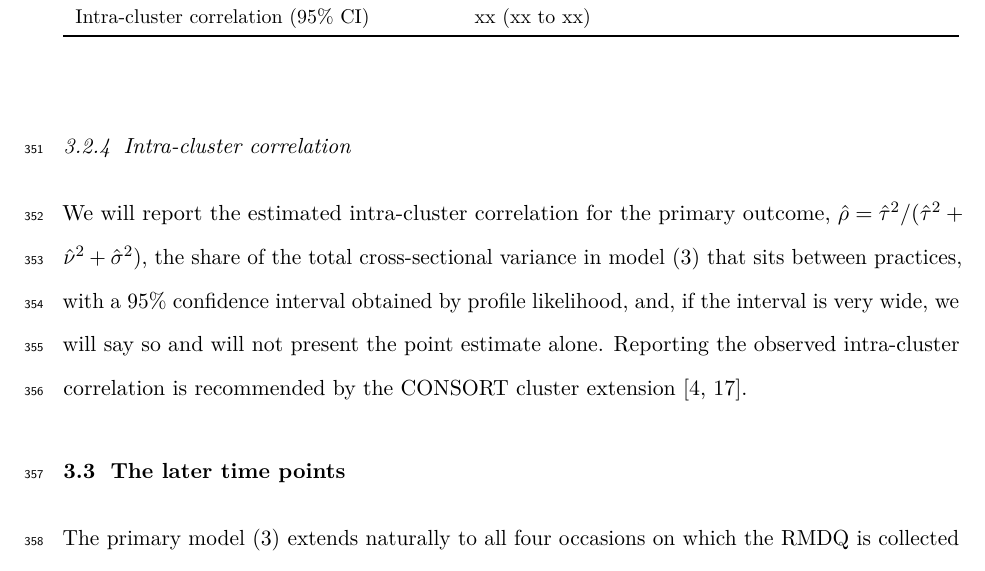
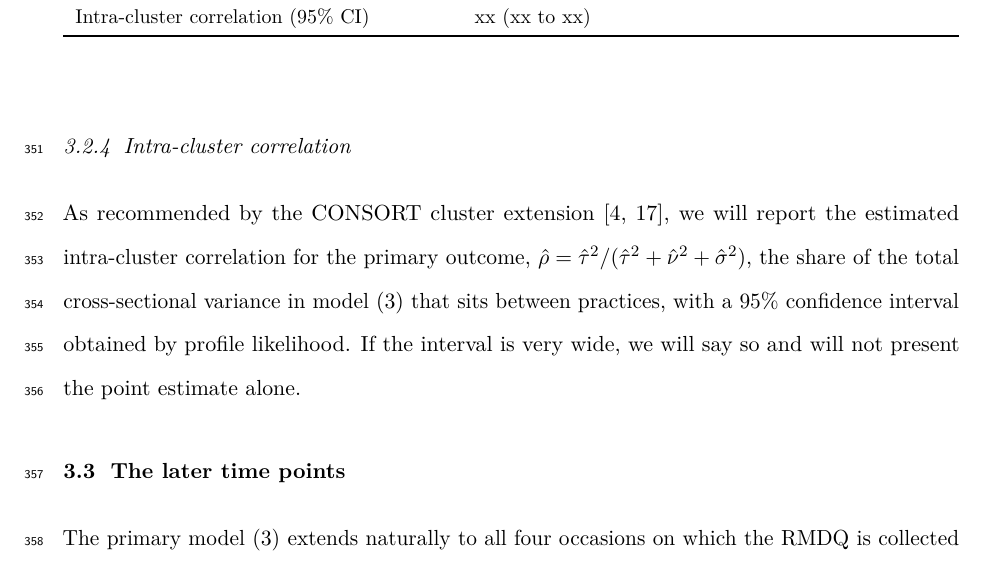
Before and after one commit to jdegenfellner/Resolve_Swiss_Statistical_Analysis_Plan, a LaTeX document (paper.tex): part of page 15 of 28, cut so that both start at the same text. Compiled offline with pdfLaTeX.

Commit message:
Move the CONSORT attribution into the opening sentence

```diff
--- a/paper.tex
+++ b/paper.tex
@@ -729,14 +729,13 @@ Intra-cluster correlation (95\% CI) & \multicolumn{4}{l}{xx (xx to xx)}\\
 
 \subsubsection{Intra-cluster correlation}
 
-We will report the estimated intra-cluster correlation for the primary outcome,
-$\hat\rho = \hat\tau^2 / (\hat\tau^2 + \hat\nu^2 + \hat\sigma^2)$, the share of the
-total cross-sectional variance in model \eqref{eq:primary} that sits between
-practices, with a 95\% confidence
-interval obtained by profile likelihood, and, if the interval is very wide, we
-will say so and will not present the point estimate alone. Reporting the
-observed intra-cluster correlation is recommended by the CONSORT cluster
-extension \citep{campbell2012, adams2004}.
+As recommended by the CONSORT cluster extension \citep{campbell2012,
+adams2004}, we will report the estimated intra-cluster correlation for the
+primary outcome, $\hat\rho = \hat\tau^2 / (\hat\tau^2 + \hat\nu^2 +
+\hat\sigma^2)$, the share of the total cross-sectional variance in model
+\eqref{eq:primary} that sits between practices, with a 95\% confidence
+interval obtained by profile likelihood. If the interval is very wide, we
+will say so and will not present the point estimate alone.
 
 \subsection{The later time points}
 
```
Also changed, not shown: paper.pdf.
